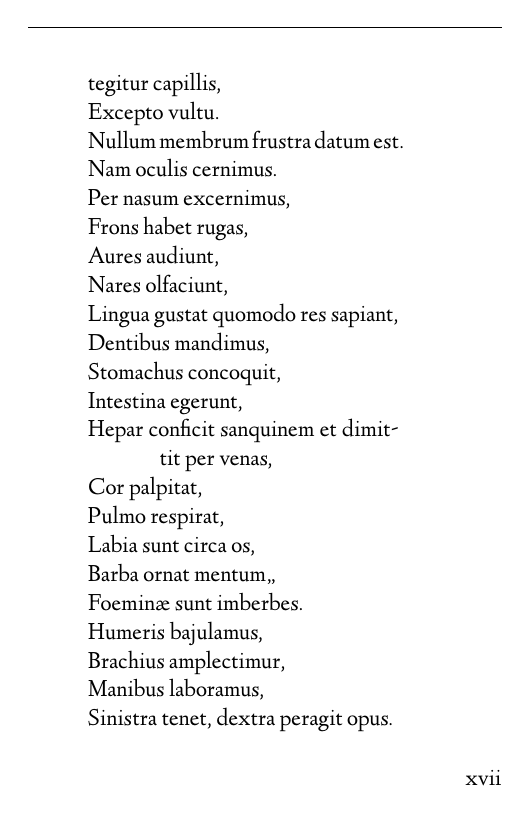
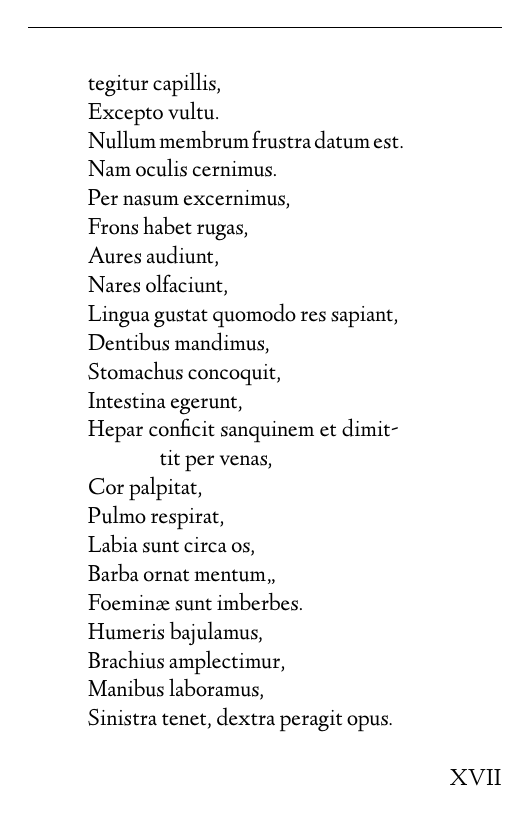
Before and after one commit to jromahen/comenius-tex, a LaTeX book (Vestibulum.tex): page 17 of 50. Compiled offline with XeLaTeX.

Commit message:
Updating page numbering

```diff
--- a/Vestibulum.tex
+++ b/Vestibulum.tex
@@ -1,7 +1,7 @@
 \documentclass[12pt,  postvopaper]{memoir}
 \chapterstyle{thatcher}
 \pagestyle{Ruled}
-\pagenumbering{roman}
+\pagenumbering{Roman}
 \usepackage[latin]{babel}
 \usepackage{verse}
 \usepackage{fontspec}
```
